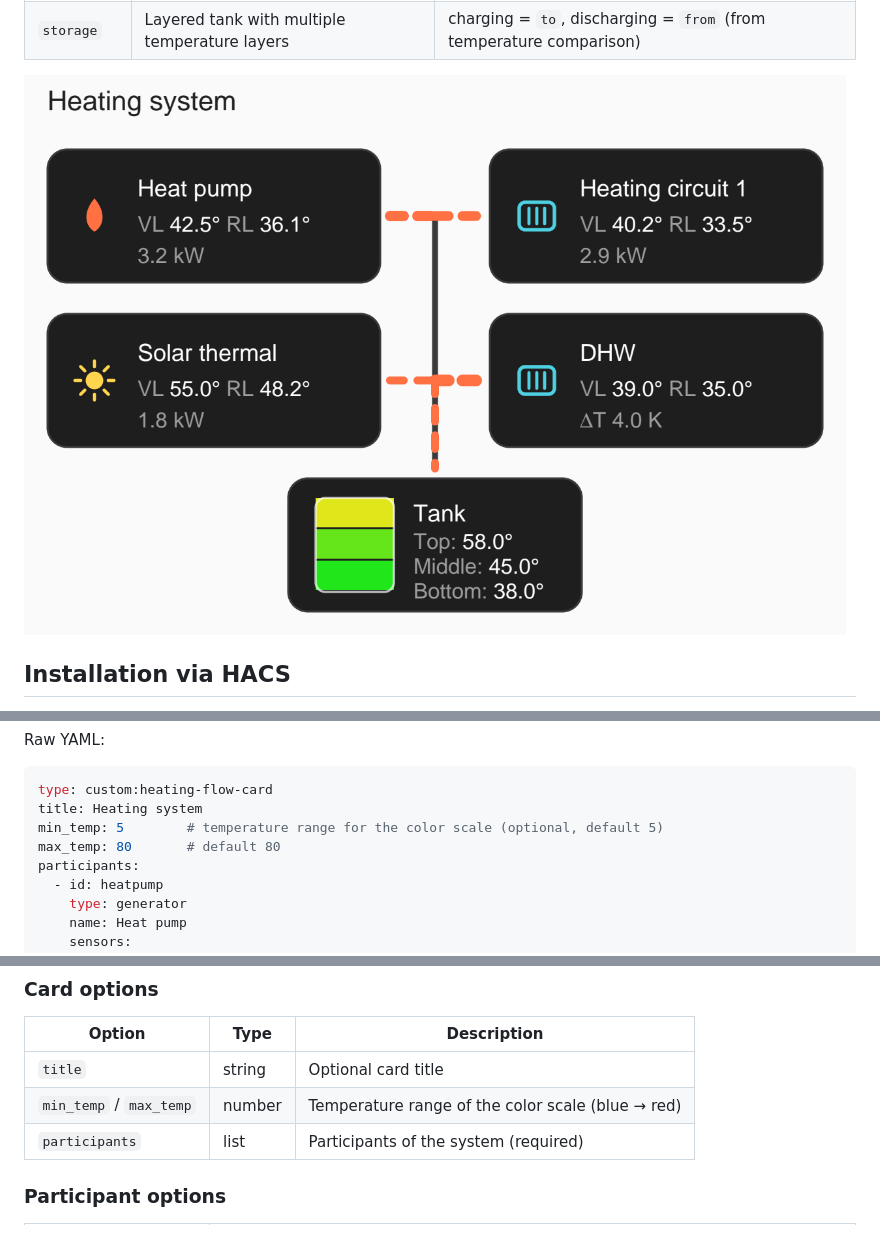
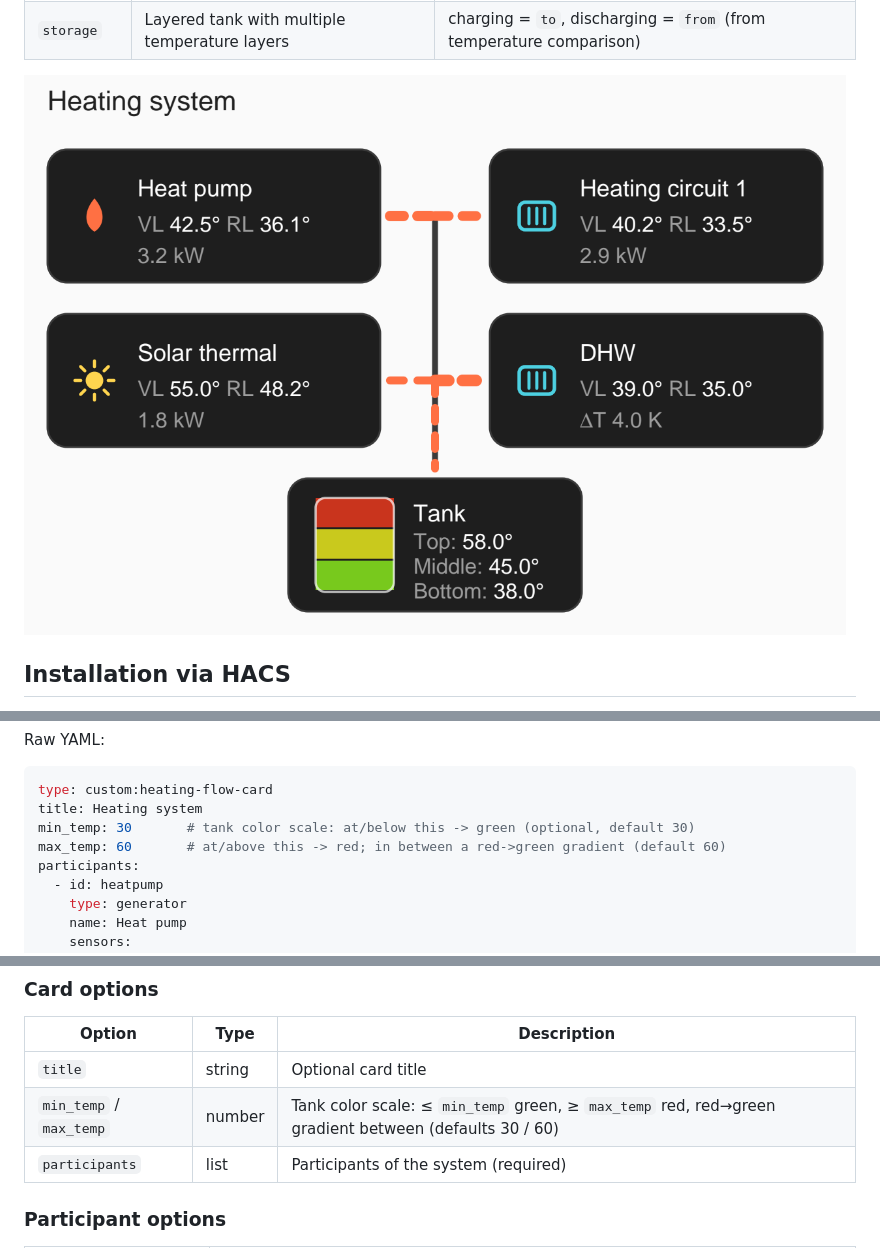
Before and after one commit to GruntMeister/HA-HeatingCard, a Markdown page: README.md, 3 parts joined by grey strips. Rendered like a GitHub page; pictures changed too: screenshot.png.

````diff
--- a/README.md
+++ b/README.md
@@ -45,8 +45,8 @@ Raw YAML:
 ```yaml
 type: custom:heating-flow-card
 title: Heating system
-min_temp: 5        # temperature range for the color scale (optional, default 5)
-max_temp: 80       # default 80
+min_temp: 30       # tank color scale: at/below this -> green (optional, default 30)
+max_temp: 60       # at/above this -> red; in between a red->green gradient (default 60)
 participants:
   - id: heatpump
     type: generator
@@ -95,7 +95,7 @@ participants:
 | Option | Type | Description |
 |---|---|---|
 | `title` | string | Optional card title |
-| `min_temp` / `max_temp` | number | Temperature range of the color scale (blue → red) |
+| `min_temp` / `max_temp` | number | Tank color scale: ≤ `min_temp` green, ≥ `max_temp` red, red→green gradient between (defaults 30 / 60) |
 | `participants` | list | Participants of the system (required) |
 
 ### Participant options
````
Also changed, not shown: 3 other files.
